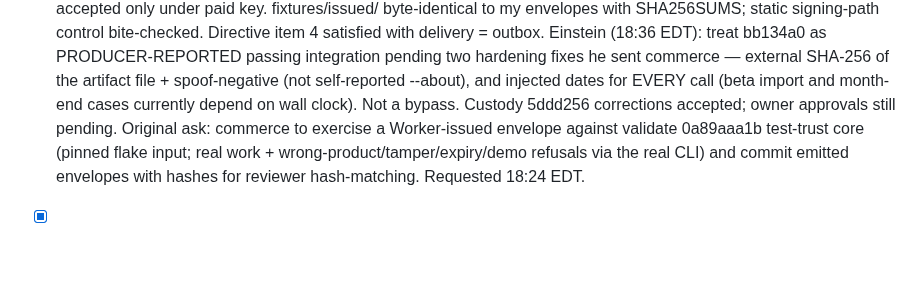
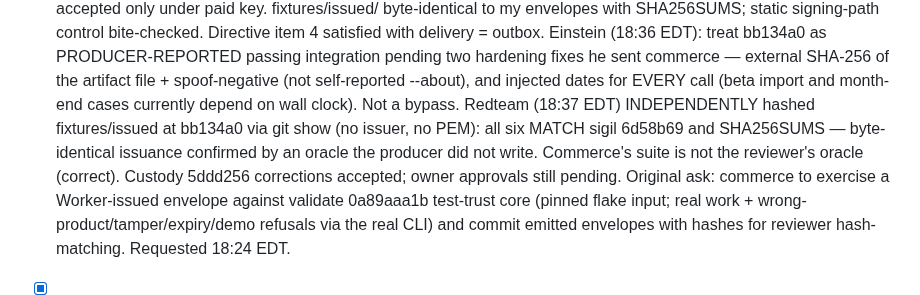
Before and after one commit to pmarreck/sigil, a Markdown page: PLAN.md, the part around the change. Rendered like a GitHub page; blank space fills up the shorter version.

Commit message:
Record red-team independent hash match of commerce's issued fixtures

```diff
--- a/PLAN.md
+++ b/PLAN.md
@@ -217,7 +217,11 @@ entropy_shield, mecha-commerce. Canonical directive: LICENSE_OPERATIONS.md
       two hardening fixes he sent commerce — external SHA-256 of the
       artifact file + spoof-negative (not self-reported --about), and
       injected dates for EVERY call (beta import and month-end cases
-      currently depend on wall clock). Not a bypass. Custody 5ddd256
+      currently depend on wall clock). Not a bypass. Redteam (18:37 EDT)
+      INDEPENDENTLY hashed fixtures/issued at bb134a0 via git show (no
+      issuer, no PEM): all six MATCH sigil 6d58b69 and SHA256SUMS —
+      byte-identical issuance confirmed by an oracle the producer did not
+      write. Commerce's suite is not the reviewer's oracle (correct). Custody 5ddd256
       corrections accepted; owner approvals still pending. Original ask: commerce to exercise a
       Worker-issued envelope against validate 0a89aaa1b test-trust core
       (pinned flake input; real work + wrong-product/tamper/expiry/demo
```
